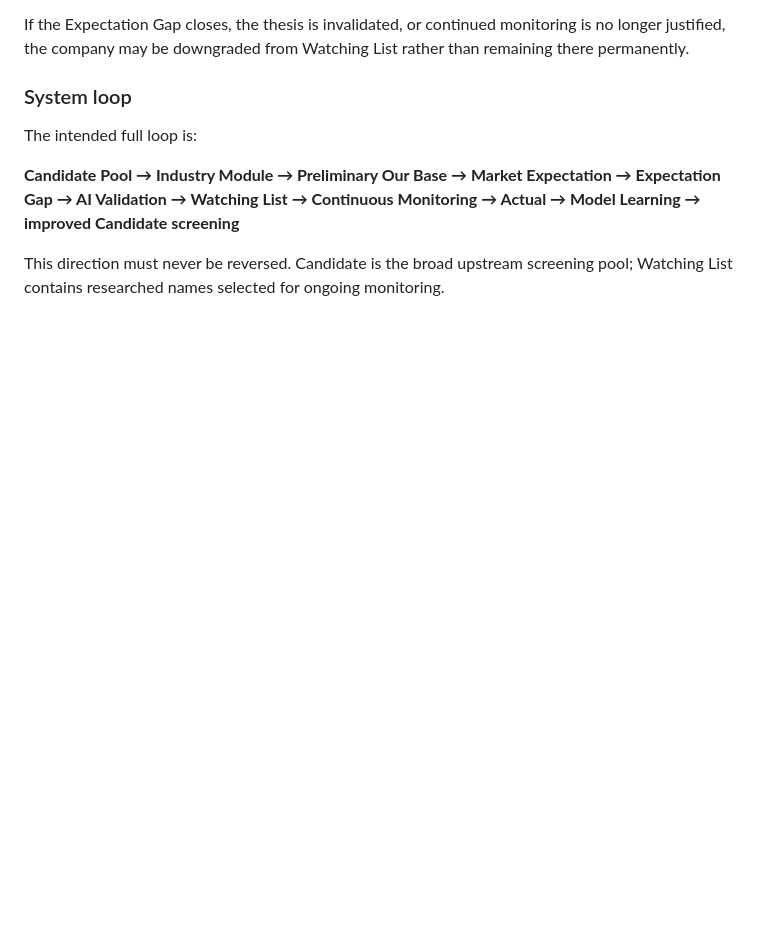
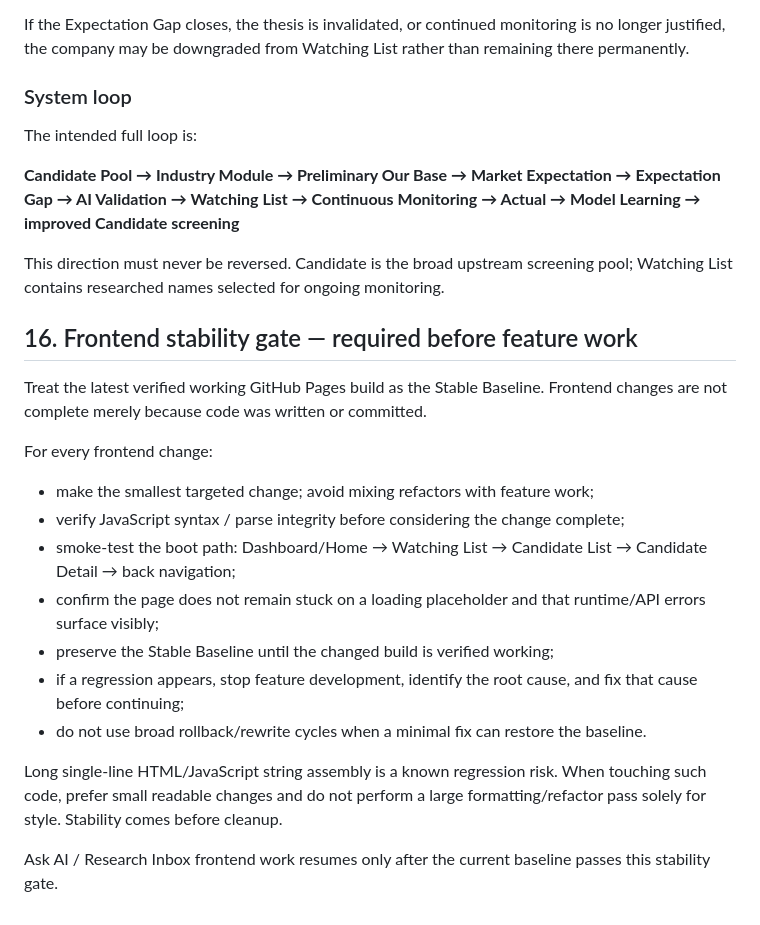
Before and after one commit to kenny17go/alpha-model, a Markdown page: AGENTS.md, the part around the change. Rendered like a GitHub page; blank space fills up the shorter version.

Commit message:
Add frontend stability and regression gate

```diff
--- a/AGENTS.md
+++ b/AGENTS.md
@@ -329,3 +329,21 @@ The intended full loop is:
 **Candidate Pool → Industry Module → Preliminary Our Base → Market Expectation → Expectation Gap → AI Validation → Watching List → Continuous Monitoring → Actual → Model Learning → improved Candidate screening**
 
 This direction must never be reversed. Candidate is the broad upstream screening pool; Watching List contains researched names selected for ongoing monitoring.
+
+
+## 16. Frontend stability gate — required before feature work
+
+Treat the latest verified working GitHub Pages build as the Stable Baseline. Frontend changes are not complete merely because code was written or committed.
+
+For every frontend change:
+- make the smallest targeted change; avoid mixing refactors with feature work;
+- verify JavaScript syntax / parse integrity before considering the change complete;
+- smoke-test the boot path: Dashboard/Home → Watching List → Candidate List → Candidate Detail → back navigation;
+- confirm the page does not remain stuck on a loading placeholder and that runtime/API errors surface visibly;
+- preserve the Stable Baseline until the changed build is verified working;
+- if a regression appears, stop feature development, identify the root cause, and fix that cause before continuing;
+- do not use broad rollback/rewrite cycles when a minimal fix can restore the baseline.
+
+Long single-line HTML/JavaScript string assembly is a known regression risk. When touching such code, prefer small readable changes and do not perform a large formatting/refactor pass solely for style. Stability comes before cleanup.
+
+Ask AI / Research Inbox frontend work resumes only after the current baseline passes this stability gate.
```
